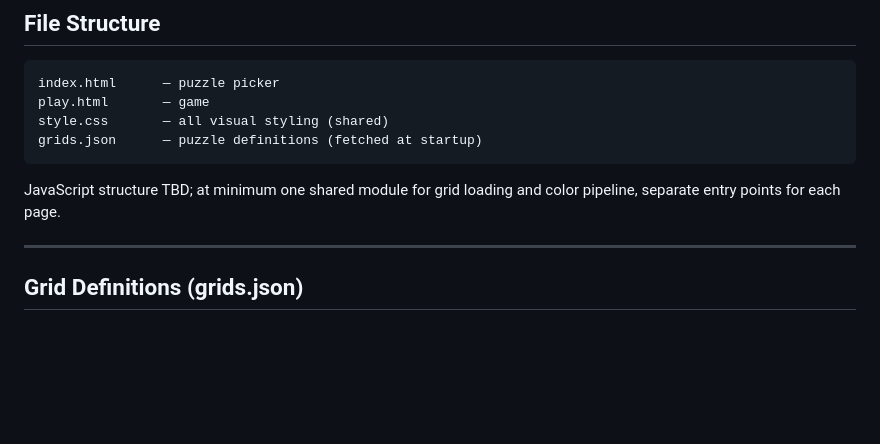
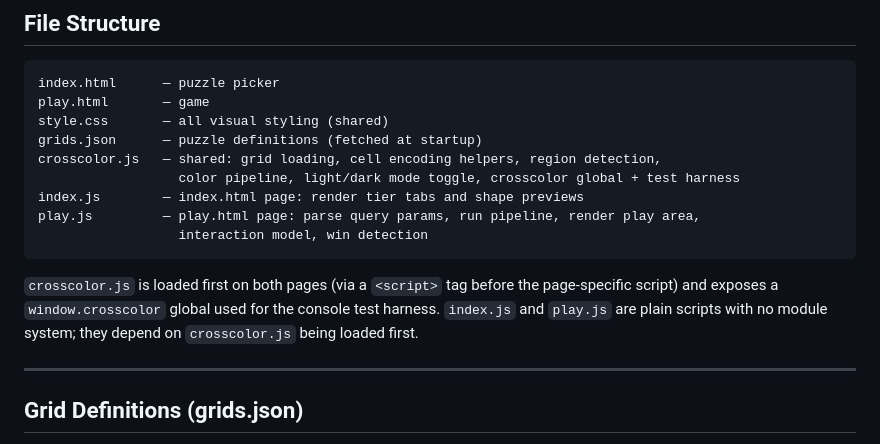
Before and after one commit to nebnamwen/crosscolor, a Markdown page: spec.md, the part around the change. GitHub-like rendering; blank space fills up the shorter version.

Commit message:
Specify JS file structure in spec
Co-Authored-By: Claude Sonnet 4.6 <noreply@anthropic.com>

````diff
--- a/spec.md
+++ b/spec.md
@@ -19,9 +19,14 @@ index.html      — puzzle picker
 play.html       — game
 style.css       — all visual styling (shared)
 grids.json      — puzzle definitions (fetched at startup)
+crosscolor.js   — shared: grid loading, cell encoding helpers, region detection,
+                  color pipeline, light/dark mode toggle, crosscolor global + test harness
+index.js        — index.html page: render tier tabs and shape previews
+play.js         — play.html page: parse query params, run pipeline, render play area,
+                  interaction model, win detection
 ```
 
-JavaScript structure TBD; at minimum one shared module for grid loading and color pipeline, separate entry points for each page.
+`crosscolor.js` is loaded first on both pages (via a `<script>` tag before the page-specific script) and exposes a `window.crosscolor` global used for the console test harness. `index.js` and `play.js` are plain scripts with no module system; they depend on `crosscolor.js` being loaded first.
 
 ---
 
````
